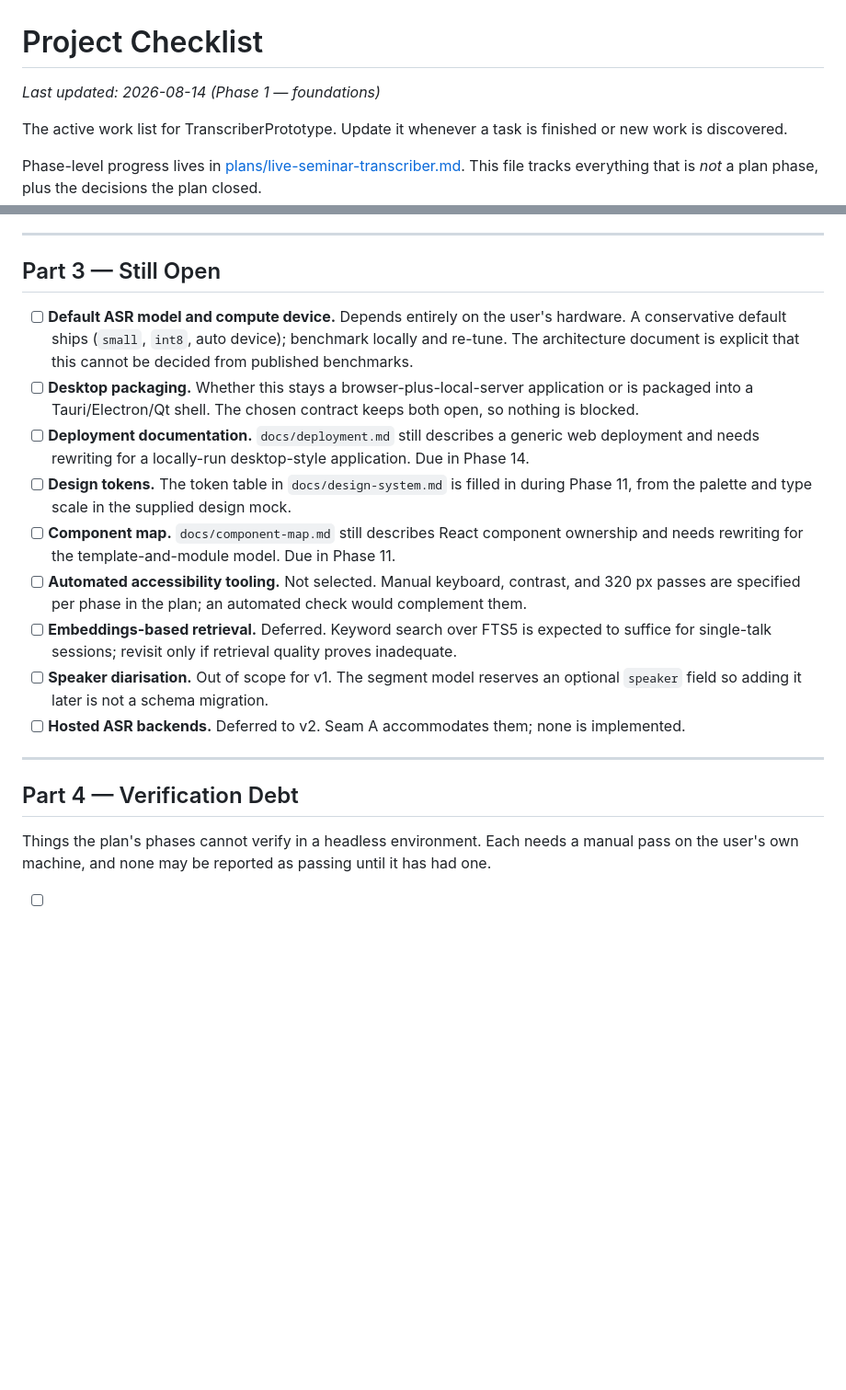
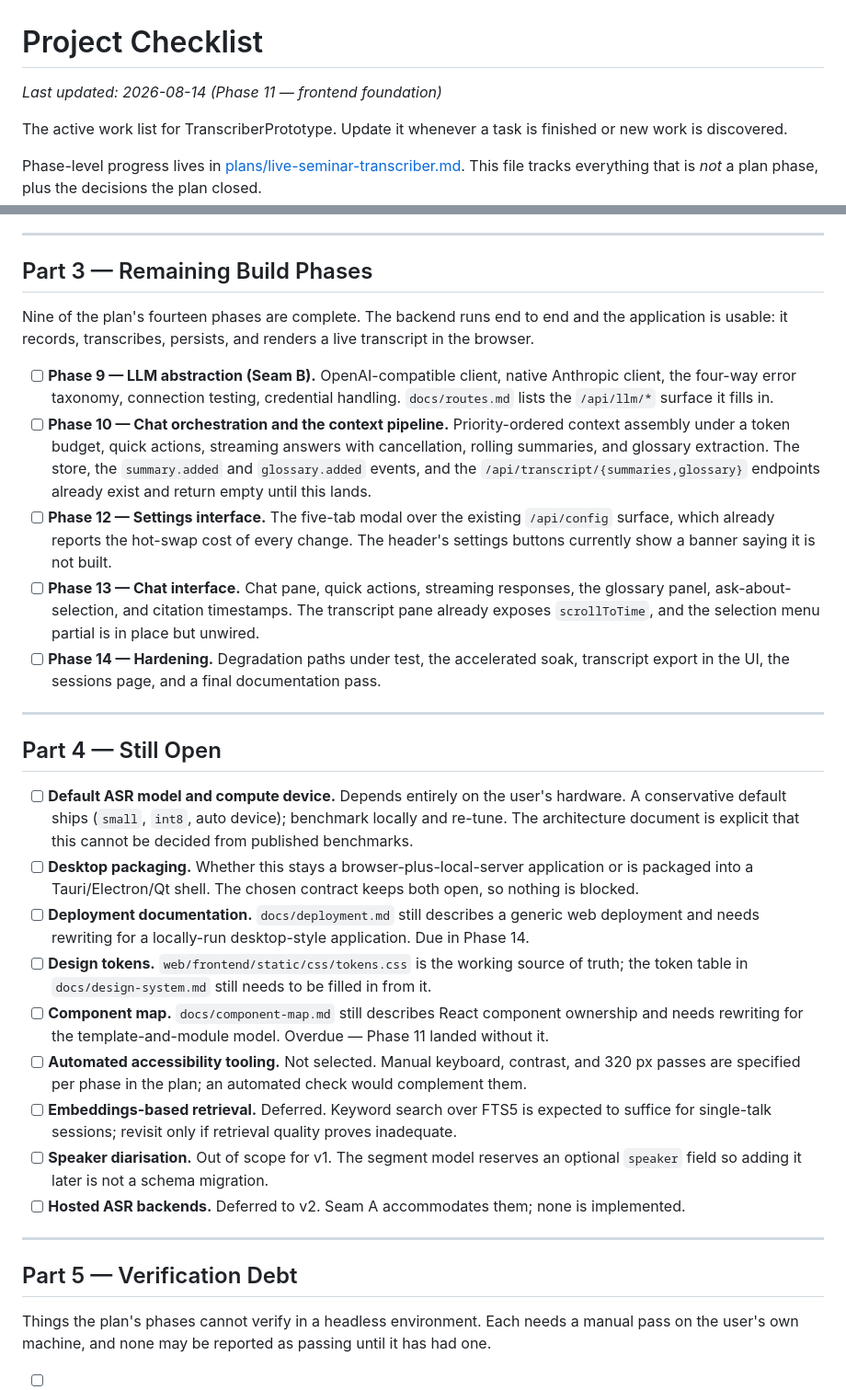
Before and after one commit to brendondgr/Loud-Radish, a Markdown page: docs/checklist.md, 2 parts joined by grey strips. Shown at 92% size. Rendered like a GitHub page; blank space fills up the shorter version.

Commit message:
Record the plan's true state: nine of fourteen phases done, with the remaining five itemised
Co-Authored-By: Claude Opus 5 <noreply@anthropic.com>

```diff
--- a/docs/checklist.md
+++ b/docs/checklist.md
@@ -1,6 +1,6 @@
 # Project Checklist
 
-*Last updated: 2026-08-14 (Phase 1 — foundations)*
+*Last updated: 2026-08-14 (Phase 11 — frontend foundation)*
 
 The active work list for TranscriberPrototype. Update it whenever a task is finished or new work is
 discovered.
@@ -57,7 +57,31 @@ Each of these was open at initialization and is now settled. Rationale is in the
 
 ---
 
-## Part 3 — Still Open
+## Part 3 — Remaining Build Phases
+
+Nine of the plan's fourteen phases are complete. The backend runs end to end and the application is
+usable: it records, transcribes, persists, and renders a live transcript in the browser.
+
+- [ ] **Phase 9 — LLM abstraction (Seam B).** OpenAI-compatible client, native Anthropic client,
+      the four-way error taxonomy, connection testing, credential handling. `docs/routes.md` lists
+      the `/api/llm/*` surface it fills in.
+- [ ] **Phase 10 — Chat orchestration and the context pipeline.** Priority-ordered context
+      assembly under a token budget, quick actions, streaming answers with cancellation, rolling
+      summaries, and glossary extraction. The store, the `summary.added` and `glossary.added`
+      events, and the `/api/transcript/{summaries,glossary}` endpoints already exist and return
+      empty until this lands.
+- [ ] **Phase 12 — Settings interface.** The five-tab modal over the existing `/api/config`
+      surface, which already reports the hot-swap cost of every change. The header's settings
+      buttons currently show a banner saying it is not built.
+- [ ] **Phase 13 — Chat interface.** Chat pane, quick actions, streaming responses, the glossary
+      panel, ask-about-selection, and citation timestamps. The transcript pane already exposes
+      `scrollToTime`, and the selection menu partial is in place but unwired.
+- [ ] **Phase 14 — Hardening.** Degradation paths under test, the accelerated soak, transcript
+      export in the UI, the sessions page, and a final documentation pass.
+
+---
+
+## Part 4 — Still Open
 
 - [ ] **Default ASR model and compute device.** Depends entirely on the user's hardware. A
       conservative default ships (`small`, `int8`, auto device); benchmark locally and re-tune. The
@@ -66,10 +90,10 @@ Each of these was open at initialization and is now settled. Rationale is in the
       into a Tauri/Electron/Qt shell. The chosen contract keeps both open, so nothing is blocked.
 - [ ] **Deployment documentation.** `docs/deployment.md` still describes a generic web deployment and
       needs rewriting for a locally-run desktop-style application. Due in Phase 14.
-- [ ] **Design tokens.** The token table in `docs/design-system.md` is filled in during Phase 11, from
-      the palette and type scale in the supplied design mock.
+- [ ] **Design tokens.** `web/frontend/static/css/tokens.css` is the working source of truth; the
+      token table in `docs/design-system.md` still needs to be filled in from it.
 - [ ] **Component map.** `docs/component-map.md` still describes React component ownership and needs
-      rewriting for the template-and-module model. Due in Phase 11.
+      rewriting for the template-and-module model. Overdue — Phase 11 landed without it.
 - [ ] **Automated accessibility tooling.** Not selected. Manual keyboard, contrast, and 320 px passes
       are specified per phase in the plan; an automated check would complement them.
 - [ ] **Embeddings-based retrieval.** Deferred. Keyword search over FTS5 is expected to suffice for
@@ -80,7 +104,7 @@ Each of these was open at initialization and is now settled. Rationale is in the
 
 ---
 
-## Part 4 — Verification Debt
+## Part 5 — Verification Debt
 
 Things the plan's phases cannot verify in a headless environment. Each needs a manual pass on the
 user's own machine, and none may be reported as passing until it has had one.
```
Also changed, not shown: docs/plans/live-seminar-transcriber.md (+14 -1 lines).
